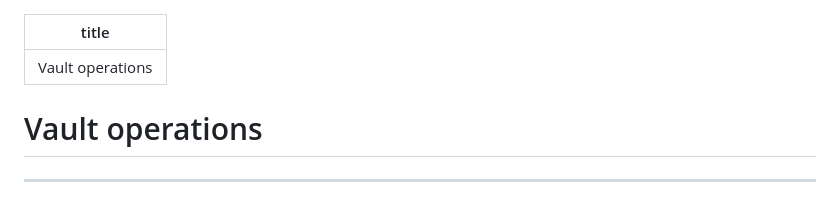
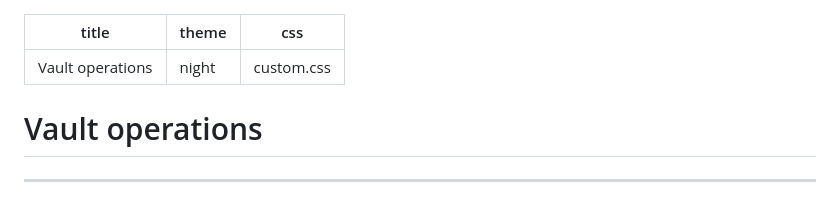
Before and after one commit to adfinis/success-packages, a Markdown page: hashicorp-vault-operations.md, the part around the change. Drawn GitHub-style.

Commit message:
Add the same theme and custom.css to all presentations

```diff
--- a/hashicorp-vault-operations.md
+++ b/hashicorp-vault-operations.md
@@ -1,6 +1,7 @@
 ---
 title: Vault operations
-
+theme: night
+css: custom.css
 ---
 
 # Vault operations
```
Also changed, not shown: hashicorp-vault-administration.md (+1 -1 lines), hashicorp-vault-usage.md (+2 -1 lines).
